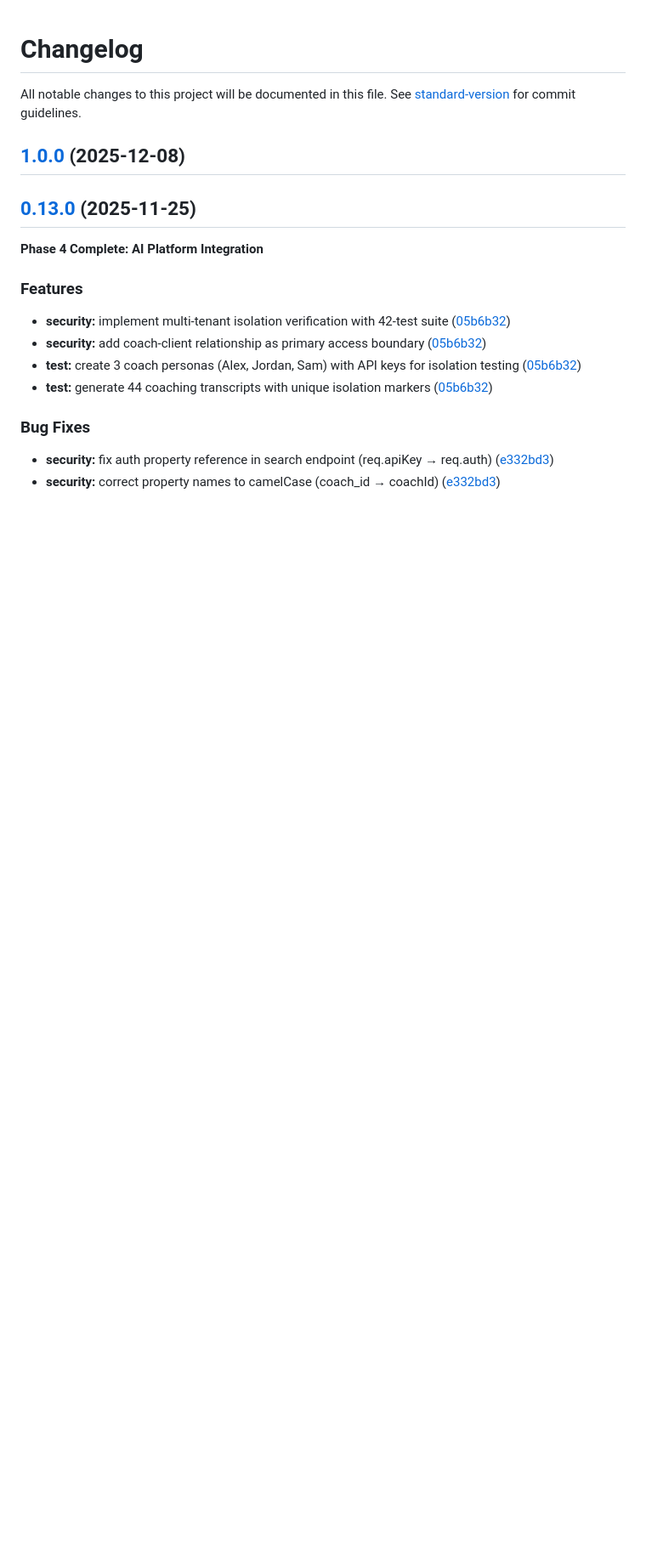
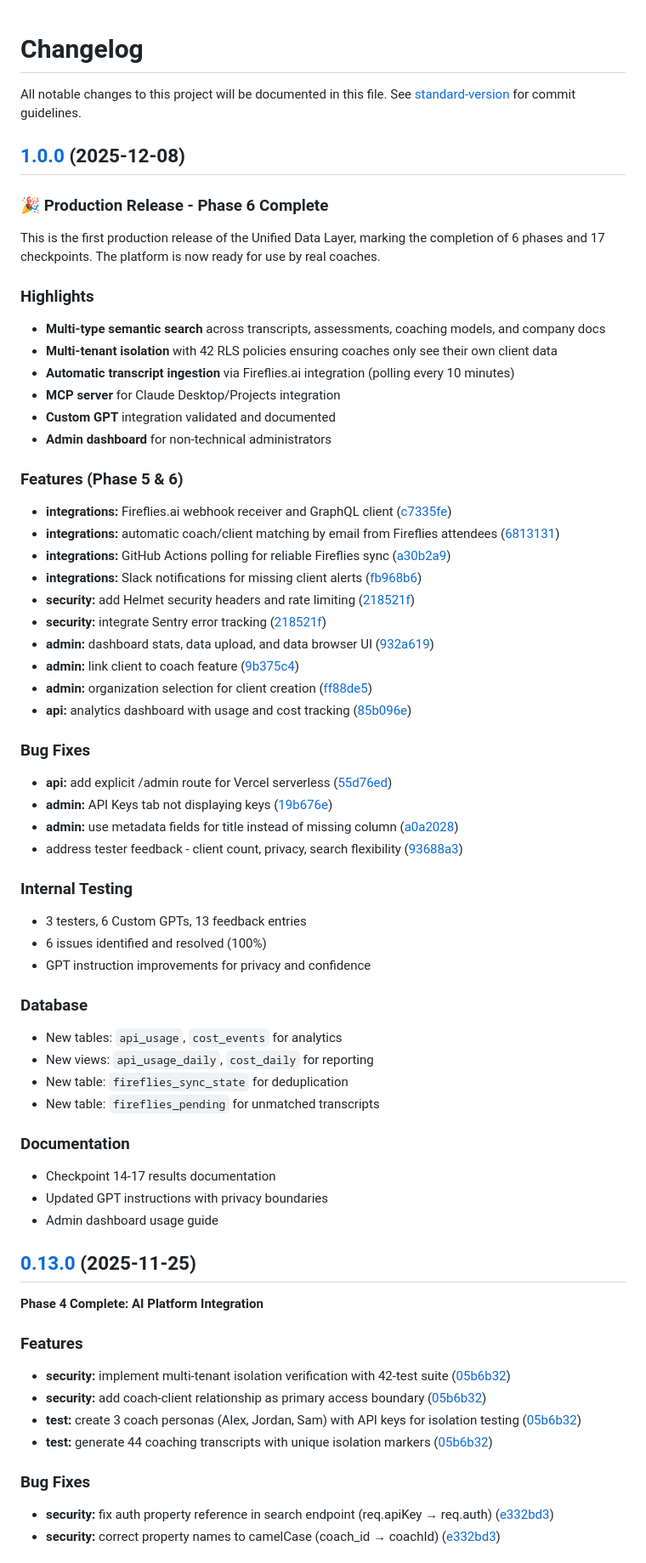
Before and after one commit to leadinsideout/unified-data-layer, a Markdown page: CHANGELOG.md, the part around the change. Shown at 85% size. Rendered like a GitHub page; blank space fills up the shorter version.

Commit message:
docs: add comprehensive v1.0.0 release notes to CHANGELOG
- Add production release header and highlights section
- Document Phase 5 & 6 features with commit links
- Include bug fixes, internal testing summary
- Add database changes and documentation updates

🤖 Generated with [Claude Code](https://claude.com/claude-code)

Co-Authored-By: Claude Opus 4.5 <noreply@anthropic.com>

```diff
--- a/CHANGELOG.md
+++ b/CHANGELOG.md
@@ -2,7 +2,59 @@
 
 All notable changes to this project will be documented in this file. See [standard-version](https://github.com/conventional-changelog/standard-version) for commit guidelines.
 
-## [1.0.0](https://github.com/leadinsideout/unified-data-layer/compare/v0.17.0-checkpoint-17...v1.0.0) (2025-12-08)
+## [1.0.0](https://github.com/leadinsideout/unified-data-layer/compare/v0.15.0...v1.0.0) (2025-12-08)
+
+### 🎉 Production Release - Phase 6 Complete
+
+This is the first production release of the Unified Data Layer, marking the completion of 6 phases and 17 checkpoints. The platform is now ready for use by real coaches.
+
+### Highlights
+
+- **Multi-type semantic search** across transcripts, assessments, coaching models, and company docs
+- **Multi-tenant isolation** with 42 RLS policies ensuring coaches only see their own client data
+- **Automatic transcript ingestion** via Fireflies.ai integration (polling every 10 minutes)
+- **MCP server** for Claude Desktop/Projects integration
+- **Custom GPT** integration validated and documented
+- **Admin dashboard** for non-technical administrators
+
+### Features (Phase 5 & 6)
+
+* **integrations:** Fireflies.ai webhook receiver and GraphQL client ([c7335fe](https://github.com/leadinsideout/unified-data-layer/commit/c7335fe))
+* **integrations:** automatic coach/client matching by email from Fireflies attendees ([6813131](https://github.com/leadinsideout/unified-data-layer/commit/6813131))
+* **integrations:** GitHub Actions polling for reliable Fireflies sync ([a30b2a9](https://github.com/leadinsideout/unified-data-layer/commit/a30b2a9))
+* **integrations:** Slack notifications for missing client alerts ([fb968b6](https://github.com/leadinsideout/unified-data-layer/commit/fb968b6))
+* **security:** add Helmet security headers and rate limiting ([218521f](https://github.com/leadinsideout/unified-data-layer/commit/218521f))
+* **security:** integrate Sentry error tracking ([218521f](https://github.com/leadinsideout/unified-data-layer/commit/218521f))
+* **admin:** dashboard stats, data upload, and data browser UI ([932a619](https://github.com/leadinsideout/unified-data-layer/commit/932a619))
+* **admin:** link client to coach feature ([9b375c4](https://github.com/leadinsideout/unified-data-layer/commit/9b375c4))
+* **admin:** organization selection for client creation ([ff88de5](https://github.com/leadinsideout/unified-data-layer/commit/ff88de5))
+* **api:** analytics dashboard with usage and cost tracking ([85b096e](https://github.com/leadinsideout/unified-data-layer/commit/85b096e))
+
+### Bug Fixes
+
+* **api:** add explicit /admin route for Vercel serverless ([55d76ed](https://github.com/leadinsideout/unified-data-layer/commit/55d76ed))
+* **admin:** API Keys tab not displaying keys ([19b676e](https://github.com/leadinsideout/unified-data-layer/commit/19b676e))
+* **admin:** use metadata fields for title instead of missing column ([a0a2028](https://github.com/leadinsideout/unified-data-layer/commit/a0a2028))
+* address tester feedback - client count, privacy, search flexibility ([93688a3](https://github.com/leadinsideout/unified-data-layer/commit/93688a3))
+
+### Internal Testing
+
+* 3 testers, 6 Custom GPTs, 13 feedback entries
+* 6 issues identified and resolved (100%)
+* GPT instruction improvements for privacy and confidence
+
+### Database
+
+* New tables: `api_usage`, `cost_events` for analytics
+* New views: `api_usage_daily`, `cost_daily` for reporting
+* New table: `fireflies_sync_state` for deduplication
+* New table: `fireflies_pending` for unmatched transcripts
+
+### Documentation
+
+* Checkpoint 14-17 results documentation
+* Updated GPT instructions with privacy boundaries
+* Admin dashboard usage guide
 
 ## [0.13.0](https://github.com/leadinsideout/unified-data-layer/compare/v0.12.0...v0.13.0) (2025-11-25)
 
```
